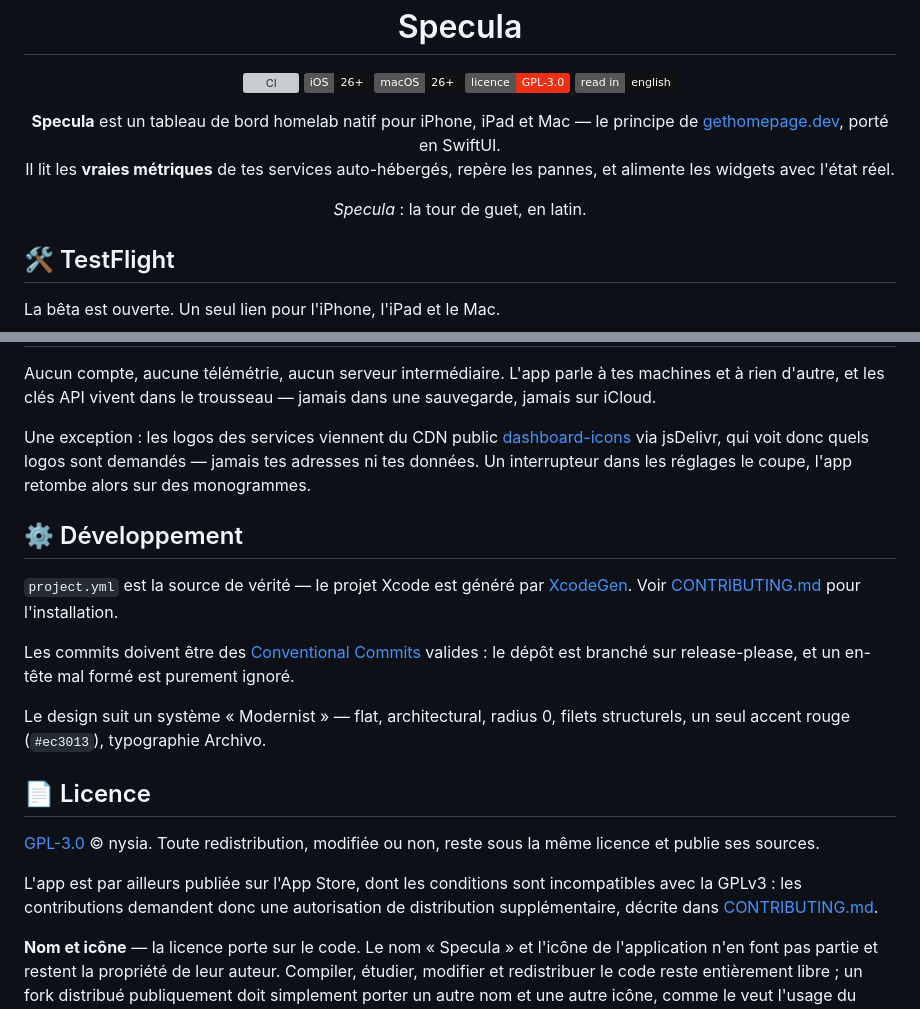
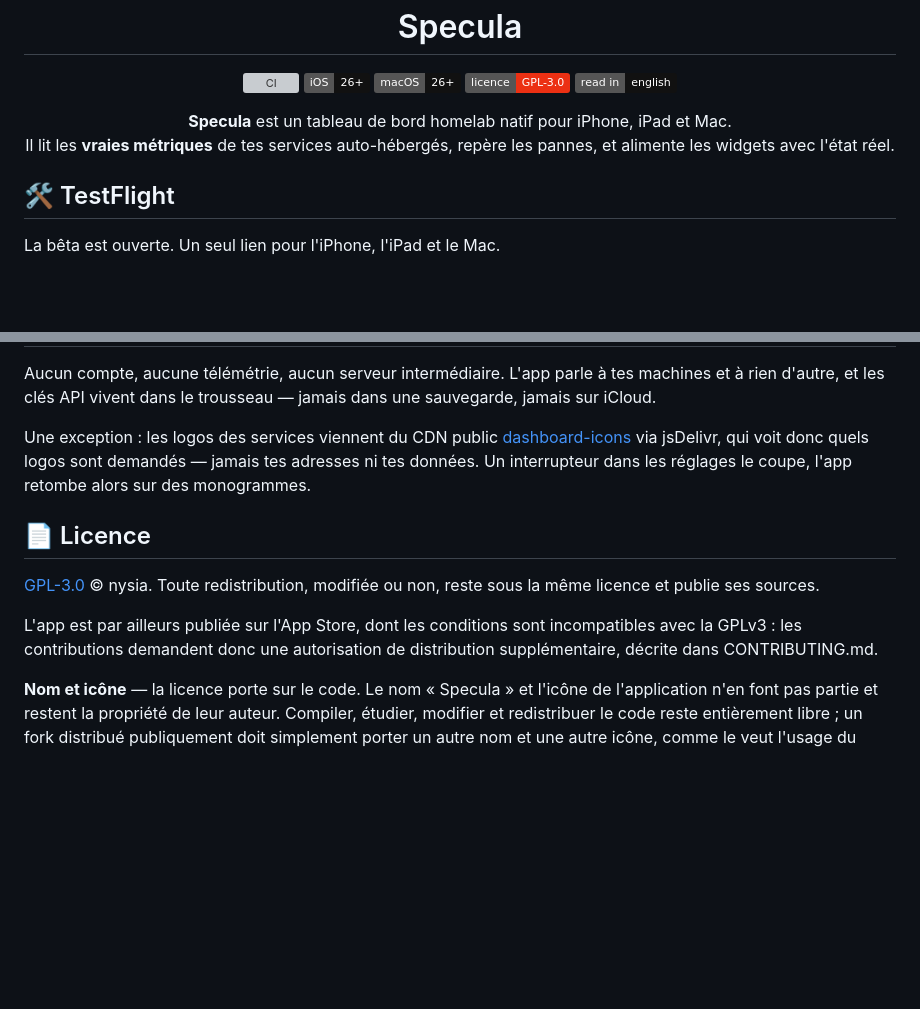
Before and after one commit to Sharo0s/specula, a Markdown page: README.fr.md, 2 parts joined by grey strips. GitHub-like rendering; badges without logos; blank space fills up the shorter version; grey boxes are pictures that could not be loaded.

```diff
--- a/README.fr.md
+++ b/README.fr.md
@@ -13,13 +13,10 @@
 </p>
 
 <p align="center">
-  <b>Specula</b> est un tableau de bord homelab natif pour iPhone, iPad et Mac —
-  le principe de <a href="https://gethomepage.dev">gethomepage.dev</a>, porté en SwiftUI.<br>
+  <b>Specula</b> est un tableau de bord homelab natif pour iPhone, iPad et Mac.<br>
   Il lit les <b>vraies métriques</b> de tes services auto-hébergés, repère les pannes,
   et alimente les widgets avec l'état réel.
 </p>
-
-<p align="center"><i>Specula</i> : la tour de guet, en latin.</p>
 
 ## 🛠 TestFlight
 
@@ -86,19 +83,6 @@ Une exception : les logos des services viennent du CDN public
 voit donc quels logos sont demandés — jamais tes adresses ni tes données. Un
 interrupteur dans les réglages le coupe, l'app retombe alors sur des monogrammes.
 
-## ⚙️ Développement
-
-`project.yml` est la source de vérité — le projet Xcode est généré par
-[XcodeGen](https://github.com/yonaskolb/XcodeGen). Voir
-[CONTRIBUTING.md](CONTRIBUTING.md) pour l'installation.
-
-Les commits doivent être des [Conventional Commits](https://www.conventionalcommits.org)
-valides : le dépôt est branché sur release-please, et un en-tête mal formé est
-purement ignoré.
-
-Le design suit un système « Modernist » — flat, architectural, radius 0, filets
-structurels, un seul accent rouge (`#ec3013`), typographie Archivo.
-
 ## 📄 Licence
 
 [GPL-3.0](LICENSE) © nysia. Toute redistribution, modifiée ou non, reste sous la même
@@ -106,8 +90,7 @@ licence et publie ses sources.
 
 L'app est par ailleurs publiée sur l'App Store, dont les conditions sont incompatibles
 avec la GPLv3 : les contributions demandent donc une autorisation de distribution
-supplémentaire, décrite dans
-[CONTRIBUTING.md](CONTRIBUTING.md#licence-et-distribution).
+supplémentaire, décrite dans CONTRIBUTING.md.
 
 **Nom et icône** — la licence porte sur le code. Le nom « Specula » et l'icône de
 l'application n'en font pas partie et restent la propriété de leur auteur. Compiler,
```
Also changed, not shown: README.md (+2 -18 lines).
